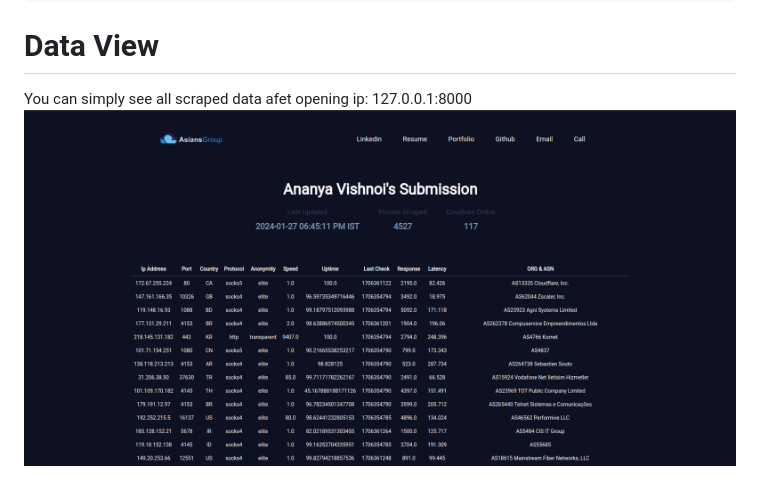
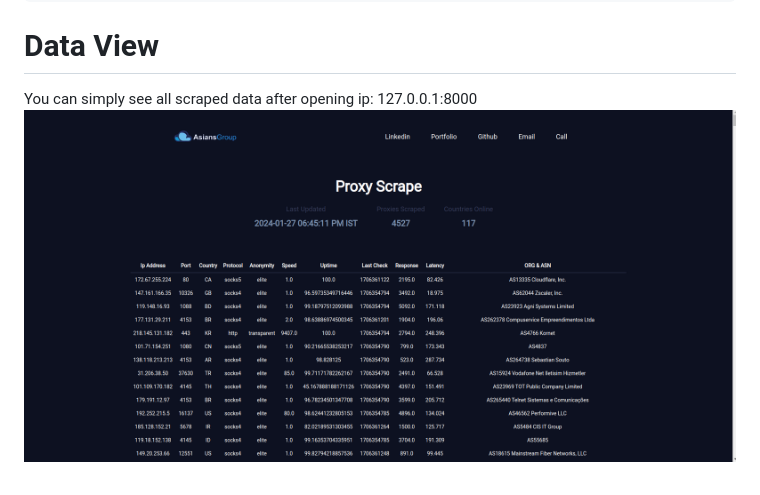
Before and after one commit to jayantkhanna1/ProxyScrape, a Markdown page: Readme.md, the part around the change. GitHub-like rendering; pictures changed too: Readme_image/image.png.

Commit message:
scrapper complete

```diff
--- a/Readme.md
+++ b/Readme.md
@@ -76,5 +76,5 @@ celery -A Proxy_scrape beat -l info
 
 # Data View
 
-You can simply see all scraped data afet opening ip: 127.0.0.1:8000
+You can simply see all scraped data after opening ip: 127.0.0.1:8000
 ![Alt text](Readme_image/image.png)
```
